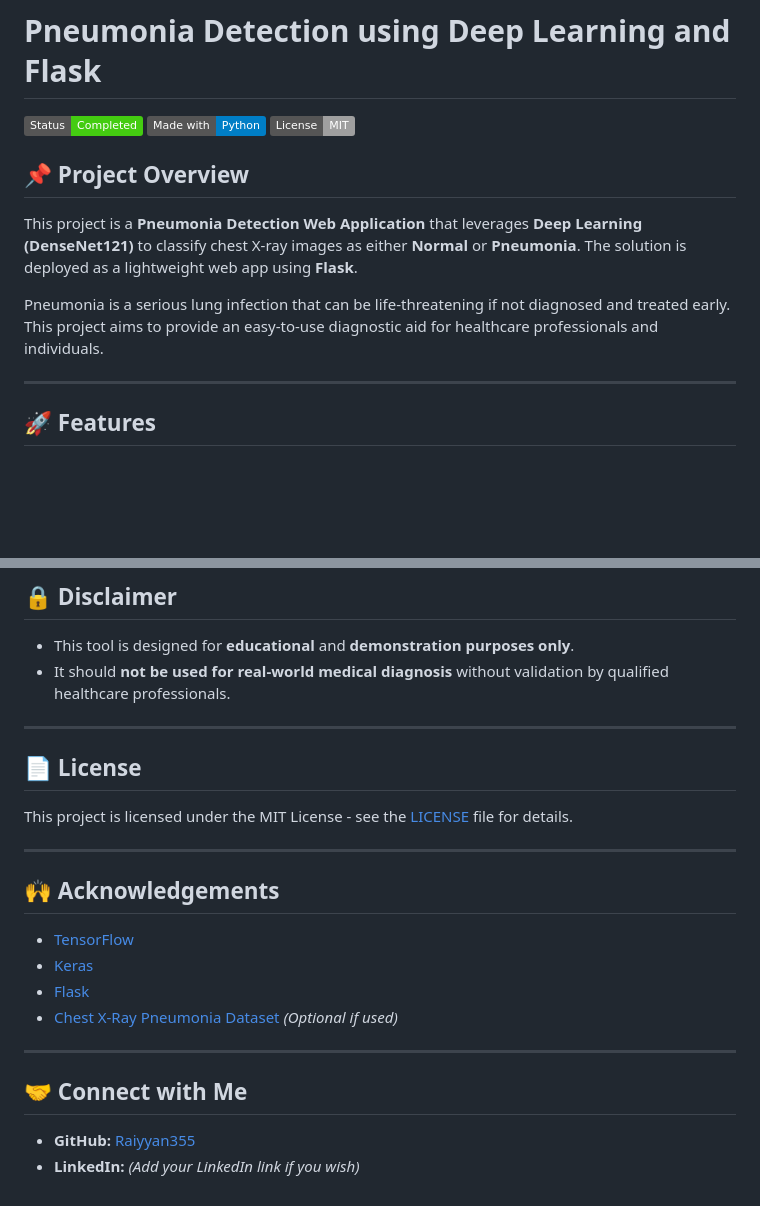
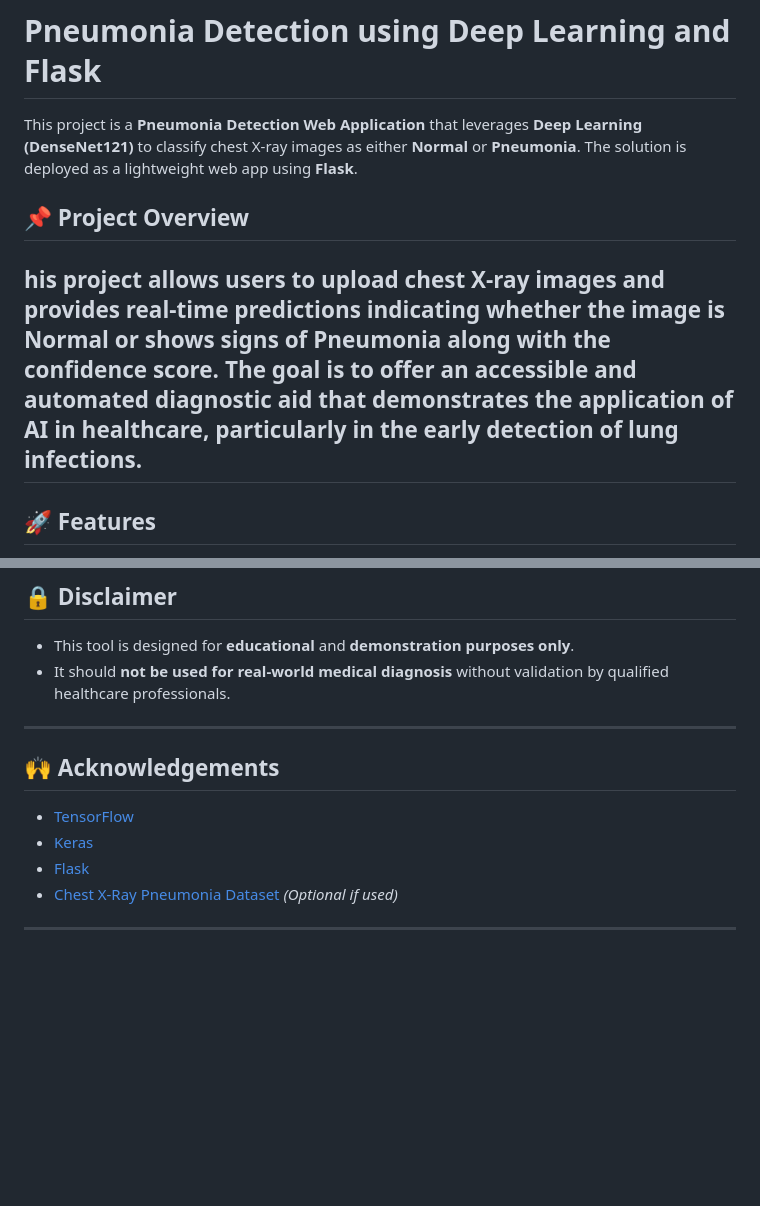
Before and after one commit to Raiyyan355/Pneumonia-Detection-Flask, a Markdown page: README.md, 2 parts joined by grey strips. Drawn GitHub-style; badges without logos; blank space fills up the shorter version.

```diff
--- a/README.md
+++ b/README.md
@@ -1,16 +1,11 @@
 
 # Pneumonia Detection using Deep Learning and Flask
 
-![Pneumonia Detection](https://img.shields.io/badge/Status-Completed-brightgreen)
-![Made with Python](https://img.shields.io/badge/Made%20with-Python-blue)
-![License](https://img.shields.io/badge/License-MIT-lightgrey)
+This project is a **Pneumonia Detection Web Application** that leverages **Deep Learning (DenseNet121)** to classify chest X-ray images as either **Normal** or **Pneumonia**. The solution is deployed as a lightweight web app using **Flask**.
 
 ## 📌 Project Overview
 
-This project is a **Pneumonia Detection Web Application** that leverages **Deep Learning (DenseNet121)** to classify chest X-ray images as either **Normal** or **Pneumonia**. The solution is deployed as a lightweight web app using **Flask**.
-
-Pneumonia is a serious lung infection that can be life-threatening if not diagnosed and treated early. This project aims to provide an easy-to-use diagnostic aid for healthcare professionals and individuals.
-
+his project allows users to upload chest X-ray images and provides real-time predictions indicating whether the image is **Normal** or shows signs of **Pneumonia** along with the confidence score. The goal is to offer an accessible and automated diagnostic aid that demonstrates the application of AI in healthcare, particularly in the early detection of lung infections.
 ---
 
 ## 🚀 Features
@@ -142,11 +137,6 @@ The app will be running at:
 
 ---
 
-## 📄 License
-
-This project is licensed under the MIT License - see the [LICENSE](LICENSE) file for details.
-
----
 
 ## 🙌 Acknowledgements
 
@@ -156,8 +146,3 @@ This project is licensed under the MIT License - see the [LICENSE](LICENSE) file
 - [Chest X-Ray Pneumonia Dataset](https://www.kaggle.com/datasets/paultimothymooney/chest-xray-pneumonia) *(Optional if used)*
 
 ---
-
-## 🤝 Connect with Me
-
-- **GitHub:** [Raiyyan355](https://github.com/Raiyyan355)
-- **LinkedIn:** *(Add your LinkedIn link if you wish)*
```
